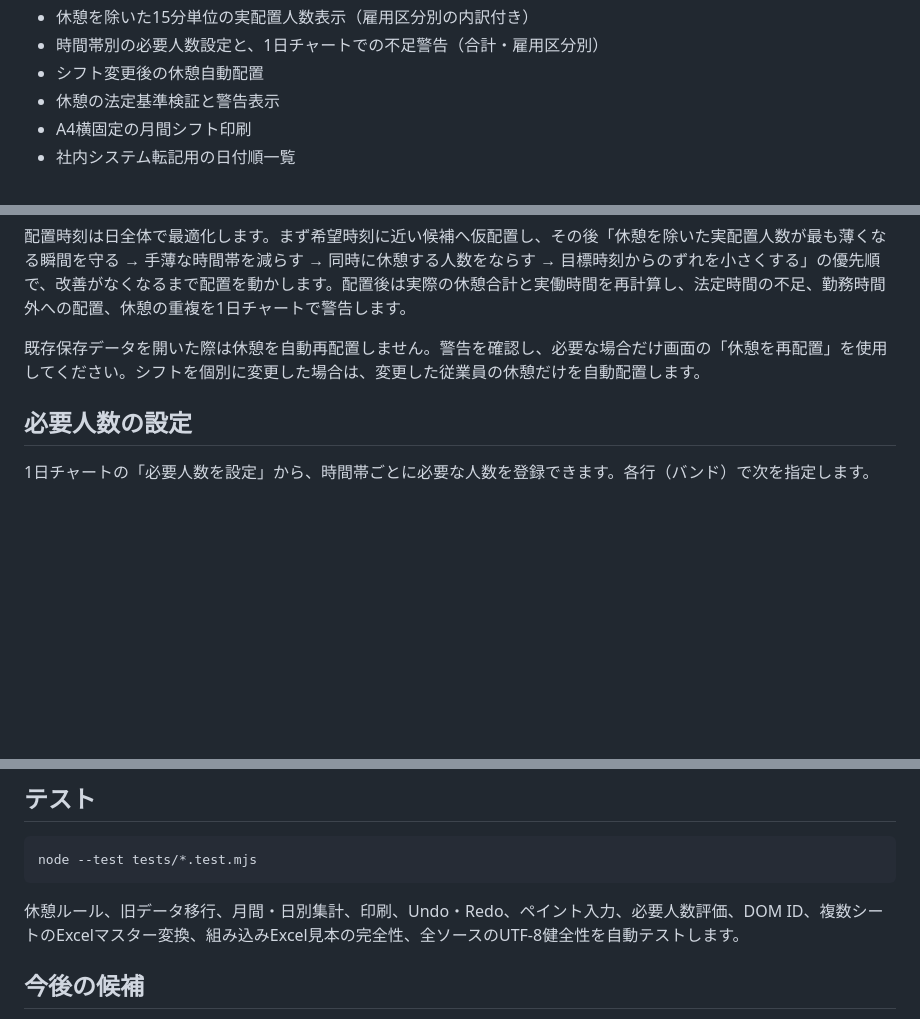
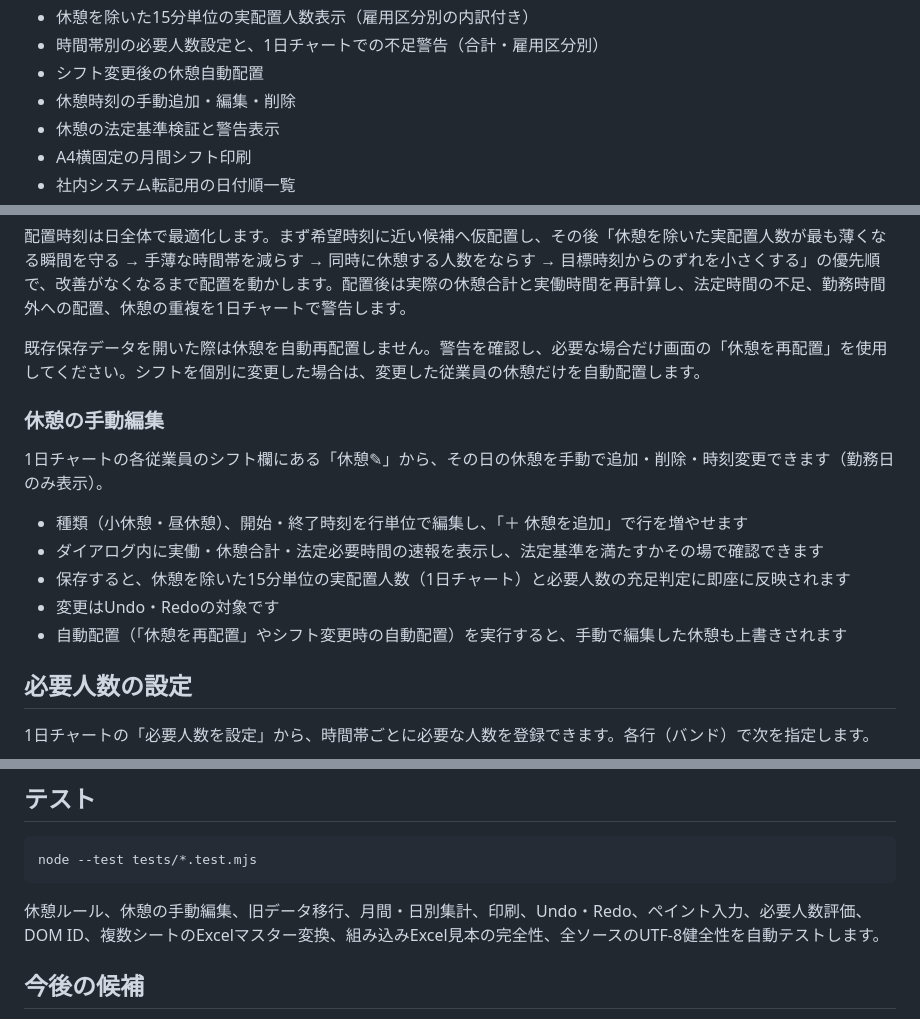
Before and after one commit to shinbowork2025-ops/shift-assistant, a Markdown page: README.md, 3 parts joined by grey strips. GitHub-like rendering; blank space fills up the shorter version.

Commit message:
docs: describe manual break editing
Co-Authored-By: Claude Fable 5 <noreply@anthropic.com>
Claude-Session: https://claude.ai/code/session_011VFf3HP4eLM26aPVSJwTpT

````diff
--- a/README.md
+++ b/README.md
@@ -29,6 +29,7 @@
 - 休憩を除いた15分単位の実配置人数表示（雇用区分別の内訳付き）
 - 時間帯別の必要人数設定と、1日チャートでの不足警告（合計・雇用区分別）
 - シフト変更後の休憩自動配置
+- 休憩時刻の手動追加・編集・削除
 - 休憩の法定基準検証と警告表示
 - A4横固定の月間シフト印刷
 - 社内システム転記用の日付順一覧
@@ -150,6 +151,16 @@ Excelでセルに入力できる程度の操作スキルを前提に、作業の
 
 既存保存データを開いた際は休憩を自動再配置しません。警告を確認し、必要な場合だけ画面の「休憩を再配置」を使用してください。シフトを個別に変更した場合は、変更した従業員の休憩だけを自動配置します。
 
+### 休憩の手動編集
+
+1日チャートの各従業員のシフト欄にある「休憩✎」から、その日の休憩を手動で追加・削除・時刻変更できます（勤務日のみ表示）。
+
+- 種類（小休憩・昼休憩）、開始・終了時刻を行単位で編集し、「＋ 休憩を追加」で行を増やせます
+- ダイアログ内に実働・休憩合計・法定必要時間の速報を表示し、法定基準を満たすかその場で確認できます
+- 保存すると、休憩を除いた15分単位の実配置人数（1日チャート）と必要人数の充足判定に即座に反映されます
+- 変更はUndo・Redoの対象です
+- 自動配置（「休憩を再配置」やシフト変更時の自動配置）を実行すると、手動で編集した休憩も上書きされます
+
 ## 必要人数の設定
 
 1日チャートの「必要人数を設定」から、時間帯ごとに必要な人数を登録できます。各行（バンド）で次を指定します。
@@ -253,7 +264,7 @@ python -m http.server 8000
 node --test tests/*.test.mjs
 ```
 
-休憩ルール、旧データ移行、月間・日別集計、印刷、Undo・Redo、ペイント入力、必要人数評価、DOM ID、複数シートのExcelマスター変換、組み込みExcel見本の完全性、全ソースのUTF-8健全性を自動テストします。
+休憩ルール、休憩の手動編集、旧データ移行、月間・日別集計、印刷、Undo・Redo、ペイント入力、必要人数評価、DOM ID、複数シートのExcelマスター変換、組み込みExcel見本の完全性、全ソースのUTF-8健全性を自動テストします。
 
 ## 今後の候補
 
````
Also changed, not shown: docs/architecture.md (+4 -0 lines).
